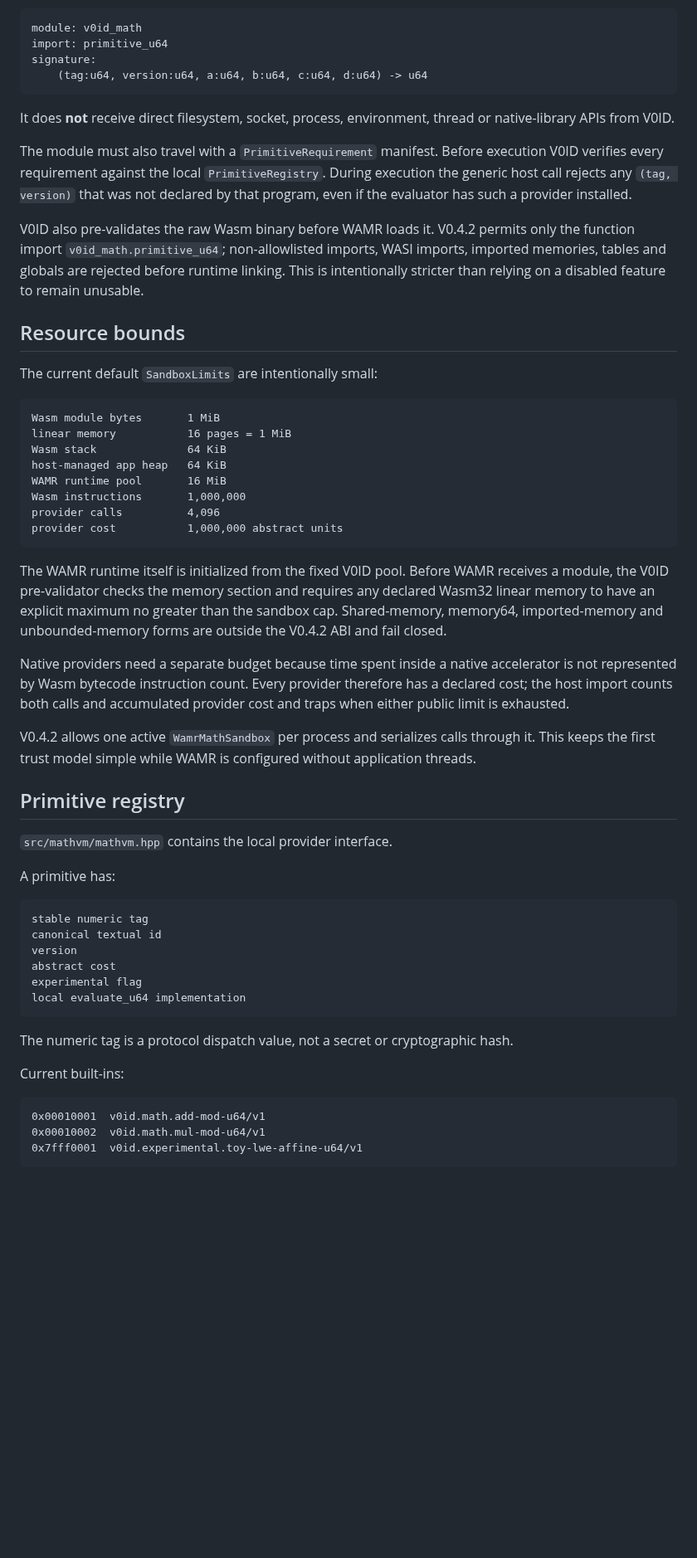
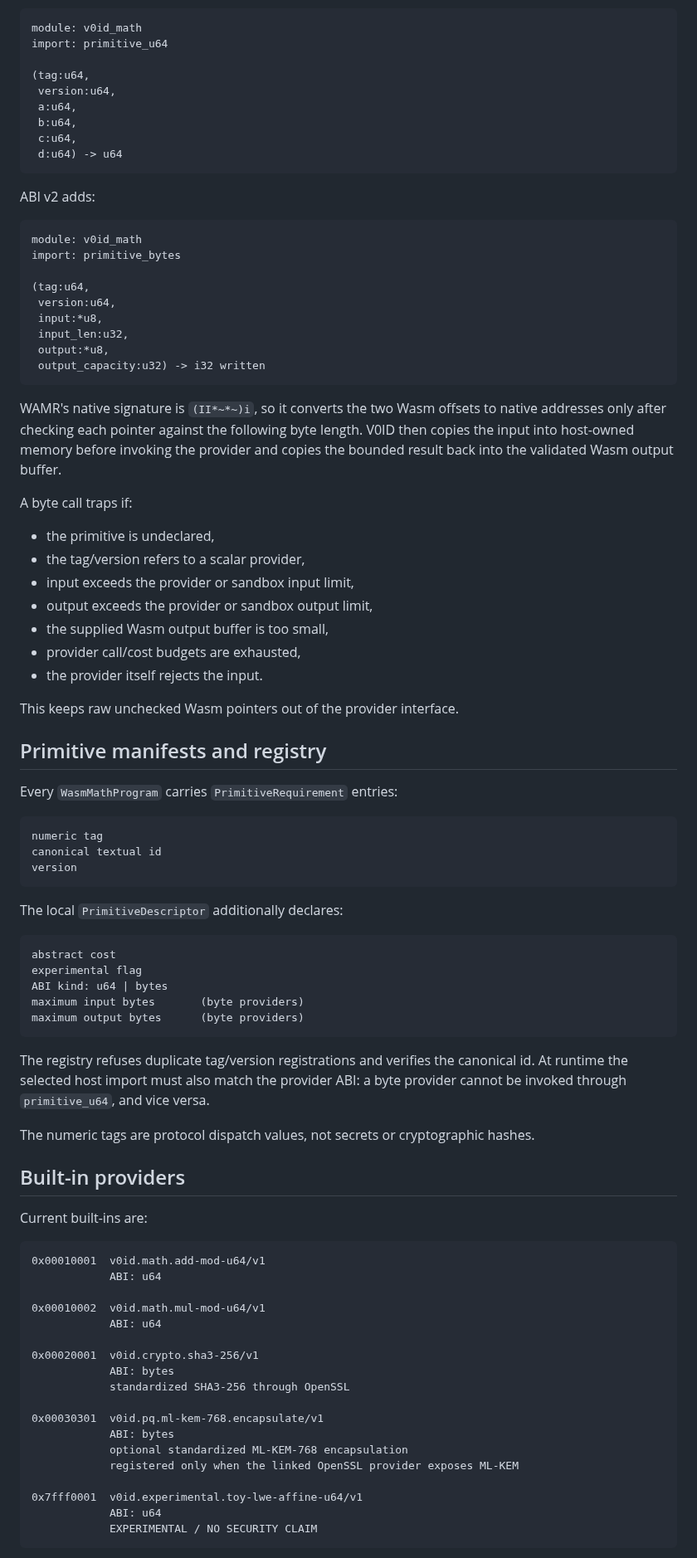
Before and after one commit to patirckk1994/V0ID-v0, a Markdown page: docs/MATHVM.md, the part around one of its changes. Shown at 83% size. Drawn GitHub-style; blank space fills up the shorter version.

Commit message:
Document MathVM ABI v2 primitive layer

````diff
--- a/docs/MATHVM.md
+++ b/docs/MATHVM.md
@@ -52,59 +78,89 @@ A remote/user-supplied Wasm module may contain WebAssembly instructions, constan
 ```text
 module: v0id_math
 import: primitive_u64
-signature:
-    (tag:u64, version:u64, a:u64, b:u64, c:u64, d:u64) -> u64
+
+(tag:u64,
+ version:u64,
+ a:u64,
+ b:u64,
+ c:u64,
+ d:u64) -> u64
 ```
 
-It does **not** receive direct filesystem, socket, process, environment, thread or native-library APIs from V0ID.
-
-The module must also travel with a `PrimitiveRequirement` manifest. Before execution V0ID verifies every requirement against the local `PrimitiveRegistry`. During execution the generic host call rejects any `(tag, version)` that was not declared by that program, even if the evaluator has such a provider installed.
-
-V0ID also pre-validates the raw Wasm binary before WAMR loads it. V0.4.2 permits only the function import `v0id_math.primitive_u64`; non-allowlisted imports, WASI imports, imported memories, tables and globals are rejected before runtime linking. This is intentionally stricter than relying on a disabled feature to remain unusable.
-
-## Resource bounds
-
-The current default `SandboxLimits` are intentionally small:
+ABI v2 adds:
 
 ```text
-Wasm module bytes       1 MiB
-linear memory           16 pages = 1 MiB
-Wasm stack              64 KiB
-host-managed app heap   64 KiB
-WAMR runtime pool       16 MiB
-Wasm instructions       1,000,000
-provider calls          4,096
-provider cost           1,000,000 abstract units
+module: v0id_math
+import: primitive_bytes
+
+(tag:u64,
+ version:u64,
+ input:*u8,
+ input_len:u32,
+ output:*u8,
+ output_capacity:u32) -> i32 written
 ```
 
-The WAMR runtime itself is initialized from the fixed V0ID pool. Before WAMR receives a module, the V0ID pre-validator checks the memory section and requires any declared Wasm32 linear memory to have an explicit maximum no greater than the sandbox cap. Shared-memory, memory64, imported-memory and unbounded-memory forms are outside the V0.4.2 ABI and fail closed.
+WAMR's native signature is `(II*~*~)i`, so it converts the two Wasm offsets to native addresses only after checking each pointer against the following byte length. V0ID then copies the input into host-owned memory before invoking the provider and copies the bounded result back into the validated Wasm output buffer.
 
-Native providers need a separate budget because time spent inside a native accelerator is not represented by Wasm bytecode instruction count. Every provider therefore has a declared cost; the host import counts both calls and accumulated provider cost and traps when either public limit is exhausted.
+A byte call traps if:
 
-V0.4.2 allows one active `WamrMathSandbox` per process and serializes calls through it. This keeps the first trust model simple while WAMR is configured without application threads.
+- the primitive is undeclared,
+- the tag/version refers to a scalar provider,
+- input exceeds the provider or sandbox input limit,
+- output exceeds the provider or sandbox output limit,
+- the supplied Wasm output buffer is too small,
+- provider call/cost budgets are exhausted,
+- the provider itself rejects the input.
 
-## Primitive registry
+This keeps raw unchecked Wasm pointers out of the provider interface.
 
-`src/mathvm/mathvm.hpp` contains the local provider interface.
+## Primitive manifests and registry
 
-A primitive has:
+Every `WasmMathProgram` carries `PrimitiveRequirement` entries:
 
 ```text
-stable numeric tag
+numeric tag
 canonical textual id
 version
+```
+
+The local `PrimitiveDescriptor` additionally declares:
+
+```text
 abstract cost
 experimental flag
-local evaluate_u64 implementation
+ABI kind: u64 | bytes
+maximum input bytes       (byte providers)
+maximum output bytes      (byte providers)
 ```
 
-The numeric tag is a protocol dispatch value, not a secret or cryptographic hash.
+The registry refuses duplicate tag/version registrations and verifies the canonical id. At runtime the selected host import must also match the provider ABI: a byte provider cannot be invoked through `primitive_u64`, and vice versa.
 
-Current built-ins:
+The numeric tags are protocol dispatch values, not secrets or cryptographic hashes.
+
+## Built-in providers
+
+Current built-ins are:
 
 ```text
 0x00010001  v0id.math.add-mod-u64/v1
+            ABI: u64
+
 0x00010002  v0id.math.mul-mod-u64/v1
+            ABI: u64
+
+0x00020001  v0id.crypto.sha3-256/v1
+            ABI: bytes
+            standardized SHA3-256 through OpenSSL
+
+0x00030301  v0id.pq.ml-kem-768.encapsulate/v1
+            ABI: bytes
+            optional standardized ML-KEM-768 encapsulation
+            registered only when the linked OpenSSL provider exposes ML-KEM
+
 0x7fff0001  v0id.experimental.toy-lwe-affine-u64/v1
+            ABI: u64
+            EXPERIMENTAL / NO SECURITY CLAIM
 ```
 
````
Also changed, not shown: other parts of docs/MATHVM.md (+177 -130 lines).
